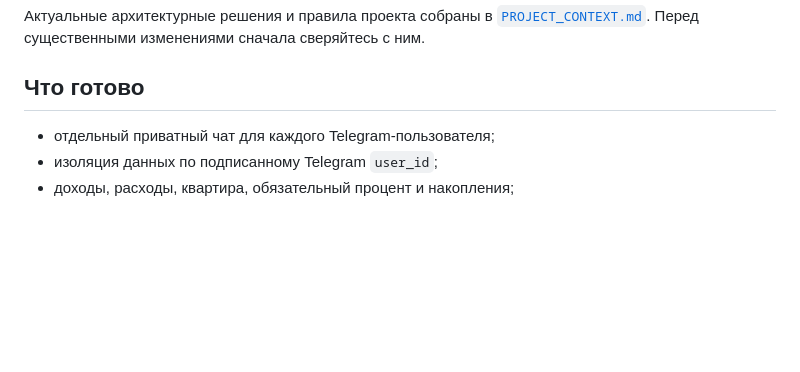
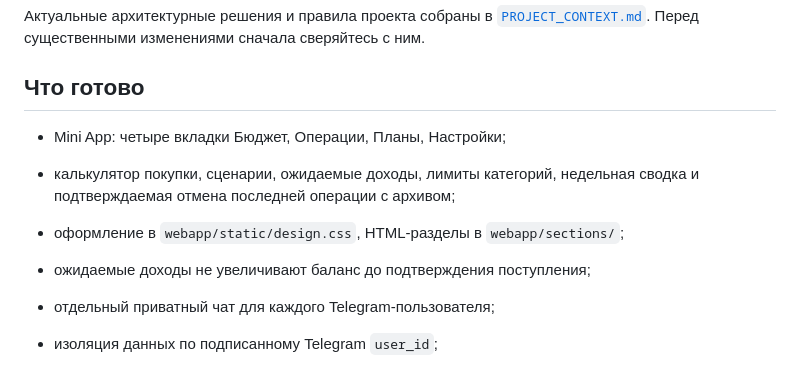
Before and after one commit to Xrohlya/Cash-management, a Markdown page: README.md, the part around the change. GitHub-like rendering; blank space fills up the shorter version.

Commit message:
Document Mini App planning and tab layout

```diff
--- a/README.md
+++ b/README.md
@@ -7,6 +7,12 @@ Telegram-бот и Mini App для персонального бюджета. Ч
 сначала сверяйтесь с ним.
 
 ## Что готово
+
+- Mini App: четыре вкладки Бюджет, Операции, Планы, Настройки;
+- калькулятор покупки, сценарии, ожидаемые доходы, лимиты категорий,
+  недельная сводка и подтверждаемая отмена последней операции с архивом;
+- оформление в `webapp/static/design.css`, HTML-разделы в `webapp/sections/`;
+- ожидаемые доходы не увеличивают баланс до подтверждения поступления;
 
 - отдельный приватный чат для каждого Telegram-пользователя;
 - изоляция данных по подписанному Telegram `user_id`;
```
